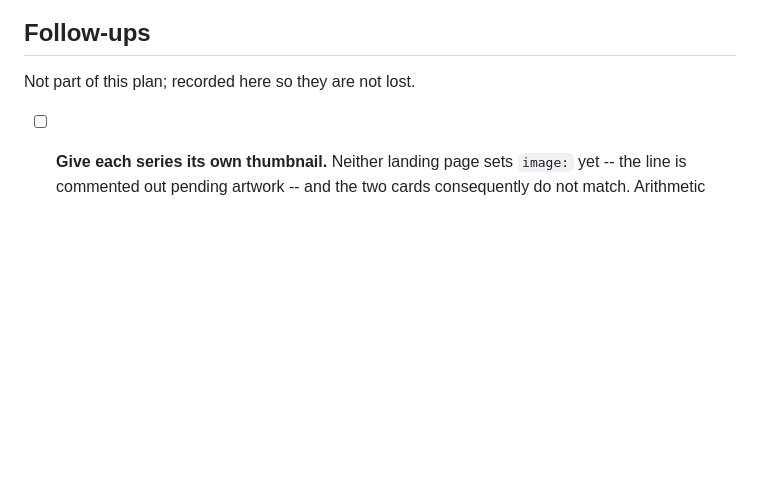
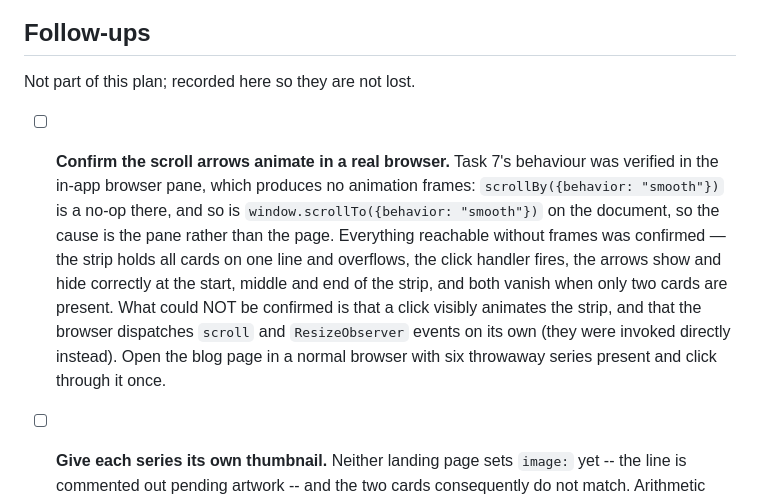
Before and after one commit to poare/poare.github.io, a Markdown page: _docs/plans/2026-08-16-blog-series.md, the part around the change. Drawn GitHub-style; blank space fills up the shorter version.

Commit message:
docs: mark the series design implemented and record the browser-verification gap
Co-Authored-By: Claude Opus 5 <noreply@anthropic.com>

```diff
--- a/_docs/plans/2026-08-16-blog-series.md
+++ b/_docs/plans/2026-08-16-blog-series.md
@@ -1517,6 +1517,20 @@ git commit -m "feat: keep the series row to one scrollable row with arrows"
 
 Not part of this plan; recorded here so they are not lost.
 
+- [ ] **Confirm the scroll arrows animate in a real browser.** Task 7's
+  behaviour was verified in the in-app browser pane, which produces no
+  animation frames: `scrollBy({behavior: "smooth"})` is a no-op there, and
+  so is `window.scrollTo({behavior: "smooth"})` on the document, so the
+  cause is the pane rather than the page. Everything reachable without
+  frames was confirmed — the strip holds all cards on one line and
+  overflows, the click handler fires, the arrows show and hide correctly at
+  the start, middle and end of the strip, and both vanish when only two
+  cards are present. What could NOT be confirmed is that a click visibly
+  animates the strip, and that the browser dispatches `scroll` and
+  `ResizeObserver` events on its own (they were invoked directly instead).
+  Open the blog page in a normal browser with six throwaway series present
+  and click through it once.
+
 - [ ] **Give each series its own thumbnail.** Neither landing page sets
   `image:` yet -- the line is commented out pending artwork -- and the two
   cards consequently do not match. Arithmetic renders text-only, while
```
Also changed, not shown: _docs/specs/2026-08-16-blog-series-design.md (+1 -1 lines).
